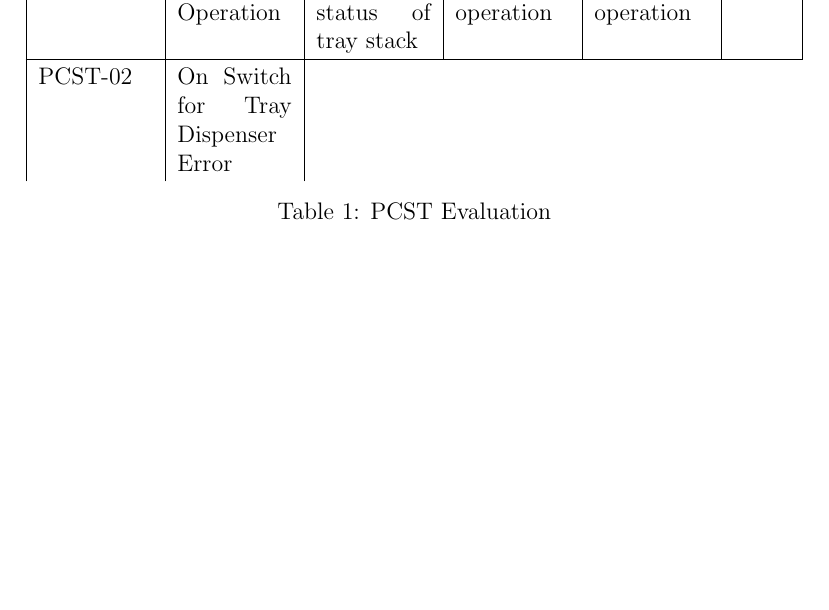
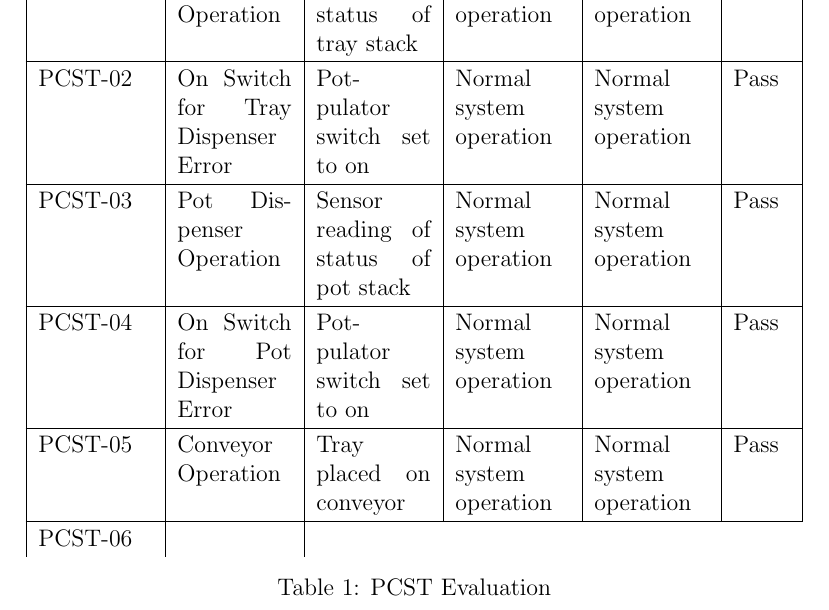
Before and after one commit to aaronbilly22/The_Nursery_Project, a LaTeX document (docs/VnVReport/VnVReport.tex): part of page 6 of 9, cut so that both start at the same text, the shorter picture padded with empty space. Compiled offline with pdfLaTeX.

Commit message:
Functional and nonfunction requirements updates

```diff
--- a/docs/VnVReport/VnVReport.tex
+++ b/docs/VnVReport/VnVReport.tex
@@ -2,6 +2,7 @@
 
 \usepackage{booktabs}
 \usepackage{tabularx}
+\usepackage{longtable}
 \usepackage{hyperref}
 \hypersetup{
     colorlinks,
@@ -95,7 +94,15 @@ This document ...
     \hline
     PCST-01 & Tray Dispenser Operation & Sensor reading of status of tray stack & Normal system operation & Normal system operation & Pass \\
     \hline
-    PCST-02 & On Switch for Tray Dispenser Error
+    PCST-02 & On Switch for Tray Dispenser Error & Pot-pulator switch set to on & Normal system operation & Normal system operation & Pass\\
+    \hline
+    PCST-03 & Pot Dispenser Operation & Sensor reading of status of pot stack & Normal system operation & Normal system operation & Pass\\
+    \hline
+    PCST-04 & On Switch for Pot Dispenser Error & Pot-pulator switch set to on & Normal system operation & Normal system operation & Pass\\
+    \hline
+    PCST-05 & Conveyor Operation & Tray placed on conveyor &  Normal system operation & Normal system operation & Pass\\
+    \hline
+    PCST-06 &
   \end{tabularx}
   \caption{PCST Evaluation}
   \label{tab:PCST}
```
Also changed, not shown: docs/VnVReport/VnVReport.pdf, docs/VnVReport/VnVReport.tex (2 more changed lines).
